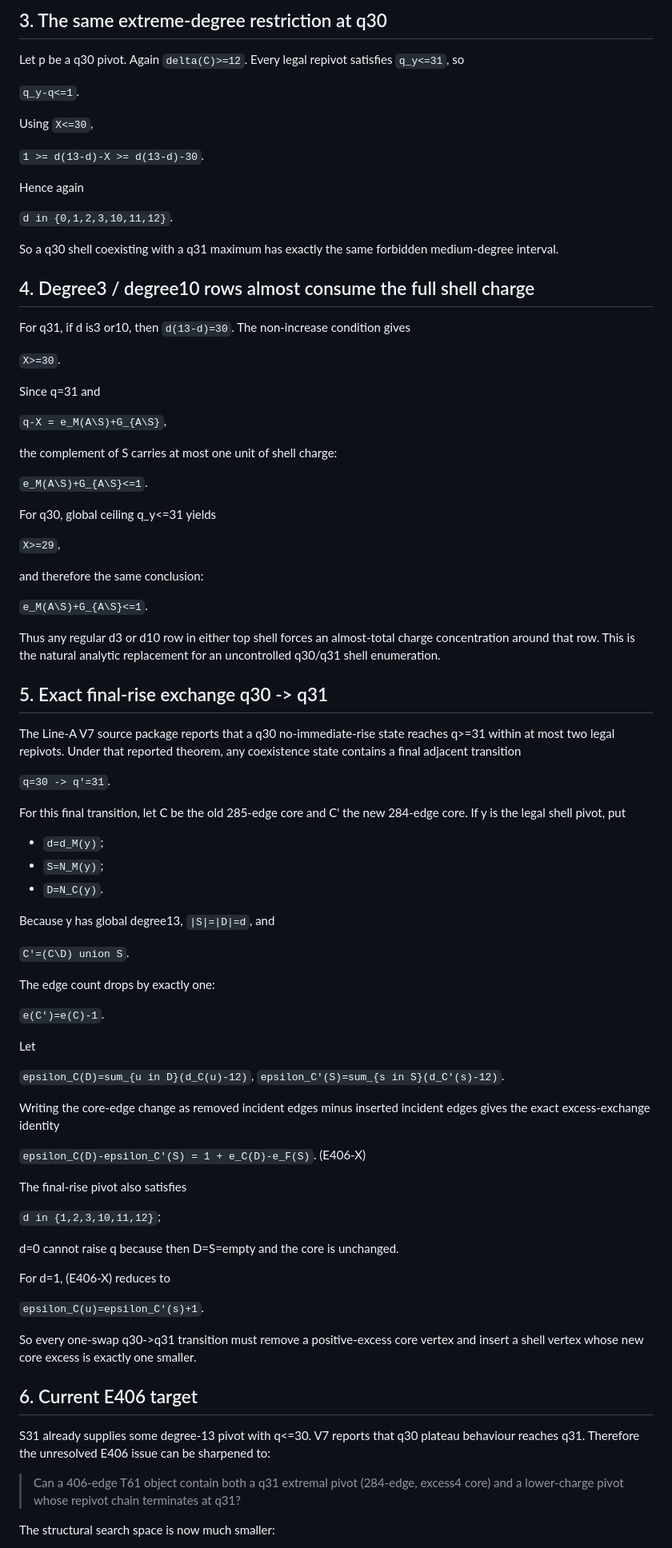
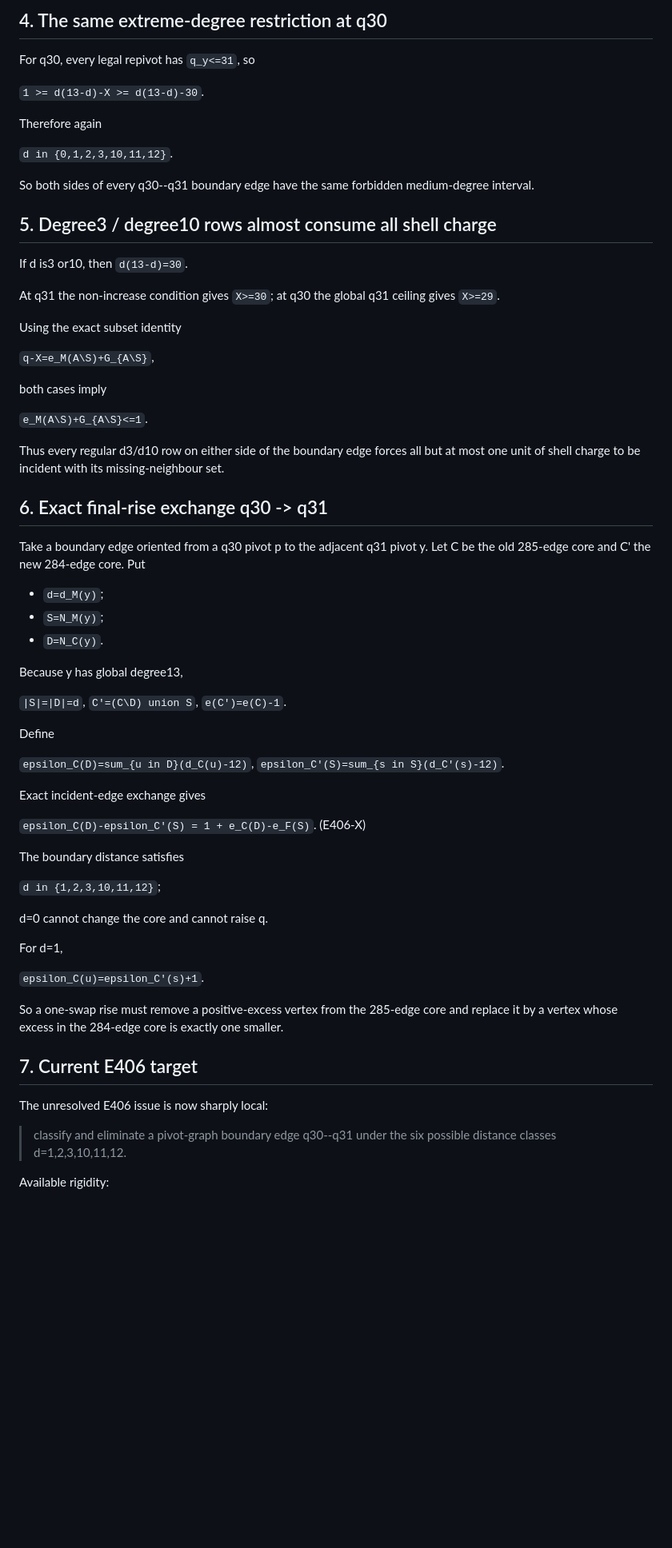
Before and after one commit to Icarus-K-Laplace/EG617-r12-proof, a Markdown page: front_end/E406_Q31_COEXISTENCE_REDUCTION.md, the part around one of its changes. Shown at 80% size. Drawn GitHub-style; blank space fills up the shorter version.

Commit message:
strengthen E406 coexistence reduction with pivot graph degree bounds

```diff
--- a/front_end/E406_Q31_COEXISTENCE_REDUCTION.md
+++ b/front_end/E406_Q31_COEXISTENCE_REDUCTION.md
@@ -77,90 +91,72 @@ Thus every undecorated shell vertex at a q31 pivot has extreme missing degree; d
 
-## 3. The same extreme-degree restriction at q30
+## 4. The same extreme-degree restriction at q30
 
-Let p be a q30 pivot. Again `delta(C)>=12`. Every legal repivot satisfies `q_y<=31`, so
-
-`q_y-q<=1`.
-
-Using `X<=30`,
+For q30, every legal repivot has `q_y<=31`, so
 
 `1 >= d(13-d)-X >= d(13-d)-30`.
 
-Hence again
+Therefore again
 
 `d in {0,1,2,3,10,11,12}`.
 
-So a q30 shell coexisting with a q31 maximum has exactly the same forbidden medium-degree interval.
+So both sides of every q30--q31 boundary edge have the same forbidden medium-degree interval.
 
-## 4. Degree3 / degree10 rows almost consume the full shell charge
+## 5. Degree3 / degree10 rows almost consume all shell charge
 
-For q31, if d is3 or10, then `d(13-d)=30`. The non-increase condition gives
+If d is3 or10, then `d(13-d)=30`.
 
-`X>=30`.
+At q31 the non-increase condition gives `X>=30`; at q30 the global q31 ceiling gives `X>=29`.
 
-Since q=31 and
+Using the exact subset identity
 
-`q-X = e_M(A\S)+G_{A\S}`,
+`q-X=e_M(A\S)+G_{A\S}`,
 
-the complement of S carries at most one unit of shell charge:
+both cases imply
 
 `e_M(A\S)+G_{A\S}<=1`.
 
-For q30, global ceiling q_y<=31 yields
+Thus every regular d3/d10 row on either side of the boundary edge forces all but at most one unit of shell charge to be incident with its missing-neighbour set.
 
-`X>=29`,
+## 6. Exact final-rise exchange q30 -> q31
 
-and therefore the same conclusion:
-
-`e_M(A\S)+G_{A\S}<=1`.
-
-Thus any regular d3 or d10 row in either top shell forces an almost-total charge concentration around that row. This is the natural analytic replacement for an uncontrolled q30/q31 shell enumeration.
-
-## 5. Exact final-rise exchange q30 -> q31
-
-The Line-A V7 source package reports that a q30 no-immediate-rise state reaches q>=31 within at most two legal repivots. Under that reported theorem, any coexistence state contains a final adjacent transition
-
-`q=30 -> q'=31`.
-
-For this final transition, let C be the old 285-edge core and C' the new 284-edge core. If y is the legal shell pivot, put
+Take a boundary edge oriented from a q30 pivot p to the adjacent q31 pivot y. Let C be the old 285-edge core and C' the new 284-edge core. Put
 
 - `d=d_M(y)`;
 - `S=N_M(y)`;
 - `D=N_C(y)`.
 
-Because y has global degree13, `|S|=|D|=d`, and
+Because y has global degree13,
 
-`C'=(C\D) union S`.
-
-The edge count drops by exactly one:
-
+`|S|=|D|=d`,
+`C'=(C\D) union S`,
 `e(C')=e(C)-1`.
 
-Let
+Define
 
 `epsilon_C(D)=sum_{u in D}(d_C(u)-12)`,
 `epsilon_C'(S)=sum_{s in S}(d_C'(s)-12)`.
 
-Writing the core-edge change as removed incident edges minus inserted incident edges gives the exact excess-exchange identity
+Exact incident-edge exchange gives
 
 `epsilon_C(D)-epsilon_C'(S) = 1 + e_C(D)-e_F(S)`.   (E406-X)
 
-The final-rise pivot also satisfies
+The boundary distance satisfies
 
 `d in {1,2,3,10,11,12}`;
 
-d=0 cannot raise q because then D=S=empty and the core is unchanged.
+d=0 cannot change the core and cannot raise q.
 
-For d=1, (E406-X) reduces to
+For d=1,
 
 `epsilon_C(u)=epsilon_C'(s)+1`.
 
-So every one-swap q30->q31 transition must remove a positive-excess core vertex and insert a shell vertex whose new core excess is exactly one smaller.
+So a one-swap rise must remove a positive-excess vertex from the 285-edge core and replace it by a vertex whose excess in the 284-edge core is exactly one smaller.
 
-## 6. Current E406 target
+## 7. Current E406 target
 
-S31 already supplies some degree-13 pivot with q<=30. V7 reports that q30 plateau behaviour reaches q31. Therefore the unresolved E406 issue can be sharpened to:
+The unresolved E406 issue is now sharply local:
 
-> Can a 406-edge T61 object contain both a q31 extremal pivot (284-edge, excess4 core) and a lower-charge pivot whose repivot chain terminates at q31?
+> classify and eliminate a pivot-graph boundary edge q30--q31 under the six possible distance classes d=1,2,3,10,11,12.
 
-The structural search space is now much smaller:
+Available rigidity:
 
```
Also changed, not shown: other parts of front_end/E406_Q31_COEXISTENCE_REDUCTION.md (+43 -23 lines).
